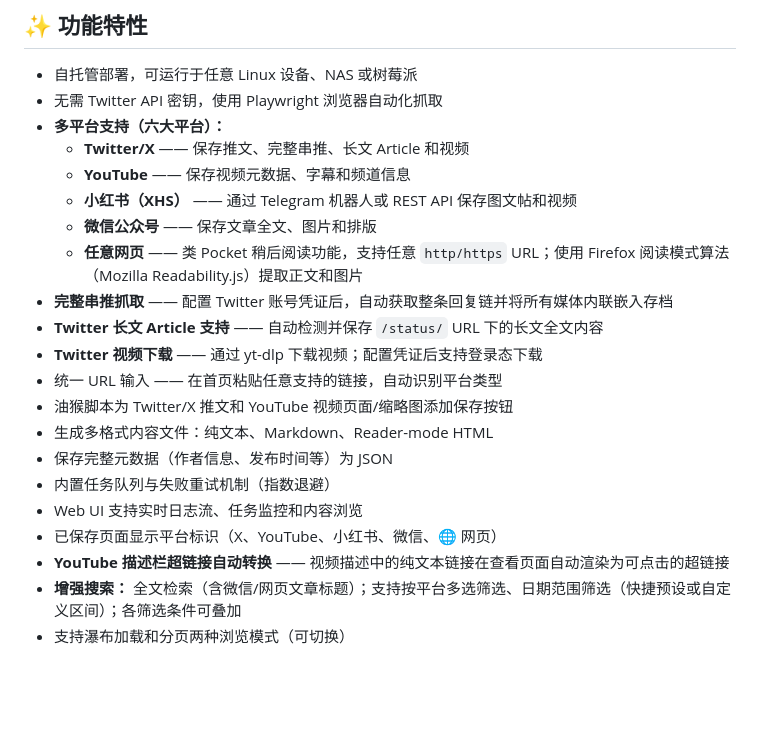
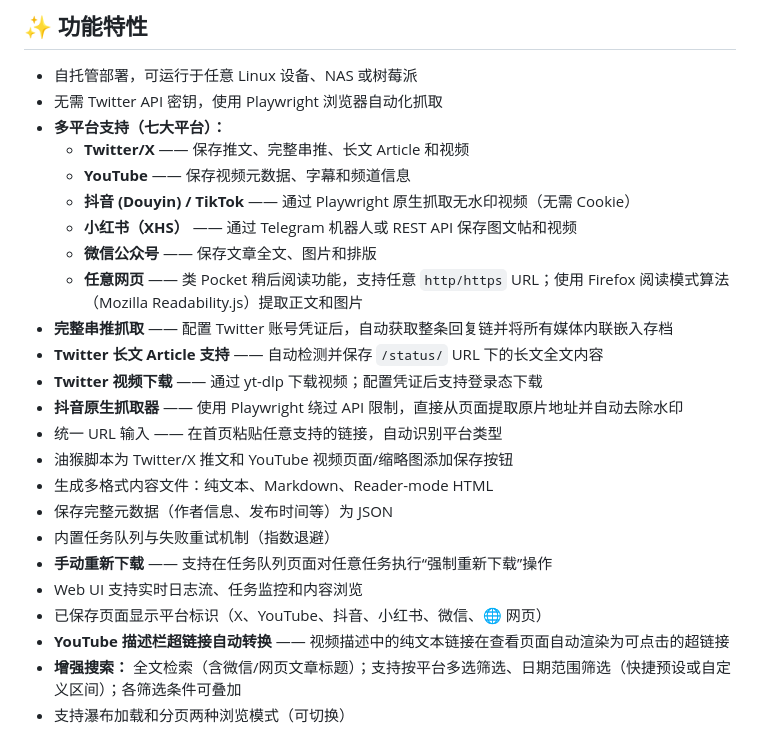
Before and after one commit to yelosheng/omnisaver, a Markdown page: README.zh-CN.md, the part around the change. GitHub-like rendering; blank space fills up the shorter version.

```diff
--- a/README.zh-CN.md
+++ b/README.zh-CN.md
@@ -16,22 +16,25 @@
 
 - 自托管部署，可运行于任意 Linux 设备、NAS 或树莓派
 - 无需 Twitter API 密钥，使用 Playwright 浏览器自动化抓取
-- **多平台支持（六大平台）：**
+- **多平台支持（七大平台）：**
   - **Twitter/X** —— 保存推文、完整串推、长文 Article 和视频
   - **YouTube** —— 保存视频元数据、字幕和频道信息
+  - **抖音 (Douyin) / TikTok** —— 通过 Playwright 原生抓取无水印视频（无需 Cookie）
   - **小红书（XHS）** —— 通过 Telegram 机器人或 REST API 保存图文帖和视频
   - **微信公众号** —— 保存文章全文、图片和排版
   - **任意网页** —— 类 Pocket 稍后阅读功能，支持任意 `http/https` URL；使用 Firefox 阅读模式算法（Mozilla Readability.js）提取正文和图片
 - **完整串推抓取** —— 配置 Twitter 账号凭证后，自动获取整条回复链并将所有媒体内联嵌入存档
 - **Twitter 长文 Article 支持** —— 自动检测并保存 `/status/` URL 下的长文全文内容
 - **Twitter 视频下载** —— 通过 yt-dlp 下载视频；配置凭证后支持登录态下载
+- **抖音原生抓取器** —— 使用 Playwright 绕过 API 限制，直接从页面提取原片地址并自动去除水印
 - 统一 URL 输入 —— 在首页粘贴任意支持的链接，自动识别平台类型
 - 油猴脚本为 Twitter/X 推文和 YouTube 视频页面/缩略图添加保存按钮
 - 生成多格式内容文件：纯文本、Markdown、Reader-mode HTML
 - 保存完整元数据（作者信息、发布时间等）为 JSON
 - 内置任务队列与失败重试机制（指数退避）
+- **手动重新下载** —— 支持在任务队列页面对任意任务执行“强制重新下载”操作
 - Web UI 支持实时日志流、任务监控和内容浏览
-- 已保存页面显示平台标识（X、YouTube、小红书、微信、🌐 网页）
+- 已保存页面显示平台标识（X、YouTube、抖音、小红书、微信、🌐 网页）
 - **YouTube 描述栏超链接自动转换** —— 视频描述中的纯文本链接在查看页面自动渲染为可点击的超链接
 - **增强搜索：** 全文检索（含微信/网页文章标题）；支持按平台多选筛选、日期范围筛选（快捷预设或自定义区间）；各筛选条件可叠加
 - 支持瀑布加载和分页两种浏览模式（可切换）
```
Also changed, not shown: README.md (+4 -1 lines).
